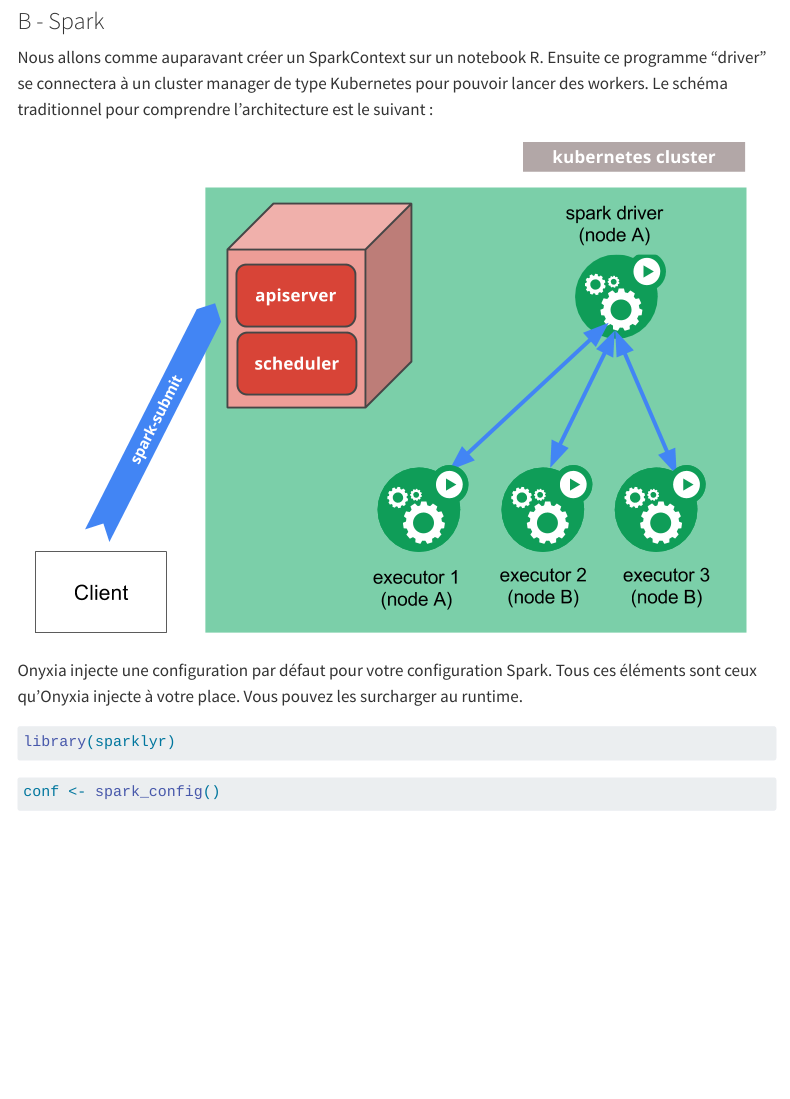
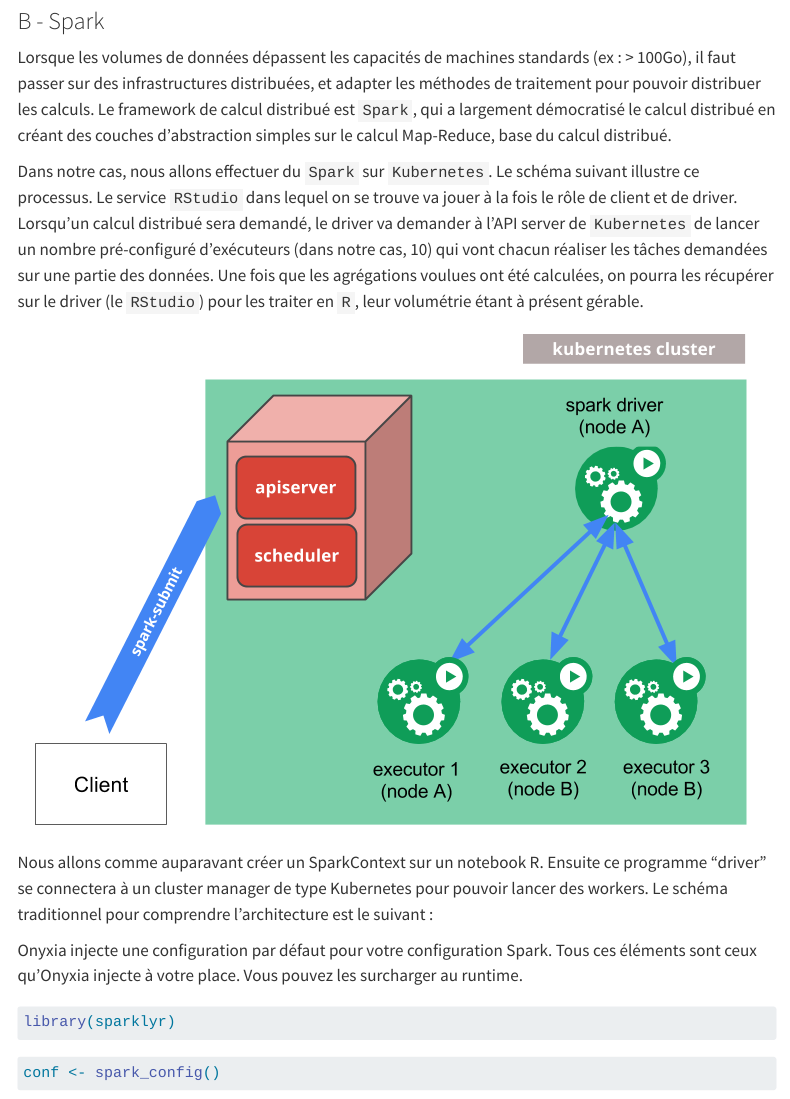
Before and after one commit to InseeFrLab/formation-bceao, a Quarto document (tp/tp-manip-donnees-massives.qmd): the page in a window 1100 px wide, from 15330 px down. Rendered offline with R 4.5, knitr and Pandoc in place of Quarto, with nearby package versions; some code elsewhere in the file could not run offline; menus at the side of the page are left out; long lines of code are wrapped.

Commit message:
tp spark: txt

```diff
--- a/tp/tp-manip-donnees-massives.qmd
+++ b/tp/tp-manip-donnees-massives.qmd
@@ -499,9 +499,16 @@
 
 ### B - Spark
 
+Lorsque les volumes de données dépassent les capacités de machines standards (ex : > 100Go), il faut passer sur des infrastructures distribuées, et adapter les méthodes de traitement pour pouvoir distribuer les calculs. Le framework de calcul distribué est `Spark`, qui a largement démocratisé le calcul distribué en créant des couches d'abstraction simples sur le calcul Map-Reduce, base du calcul distribué.
+
+Dans notre cas, nous allons effectuer du `Spark` sur `Kubernetes`. Le schéma suivant illustre ce processus. Le service `RStudio` dans lequel on se trouve va jouer à la fois le rôle de client et de driver. Lorsqu'un calcul distribué sera demandé, le driver va demander à l'API server de `Kubernetes` de lancer un nombre pré-configuré d'exécuteurs (dans notre cas, 10) qui vont chacun réaliser les tâches demandées sur une partie des données. Une fois que les agrégations voulues ont été calculées, on pourra les récupérer sur le driver (le `RStudio`) pour les traiter en `R`, leur volumétrie étant à présent gérable.
+
+![](img/spark-on-kube.png){fig-align="center"}
+
+
+
 Nous allons comme auparavant créer un SparkContext sur un notebook R. Ensuite ce programme "driver" se connectera à un cluster manager de type Kubernetes pour pouvoir lancer des workers. Le schéma traditionnel pour comprendre l'architecture est le suivant :
 
-![](img/spark-on-kube.png){fig-align="center"}
 
 Onyxia injecte une configuration par défaut pour votre configuration Spark. Tous ces éléments sont ceux qu'Onyxia injecte à votre place. Vous pouvez les surcharger au runtime.
 
```
